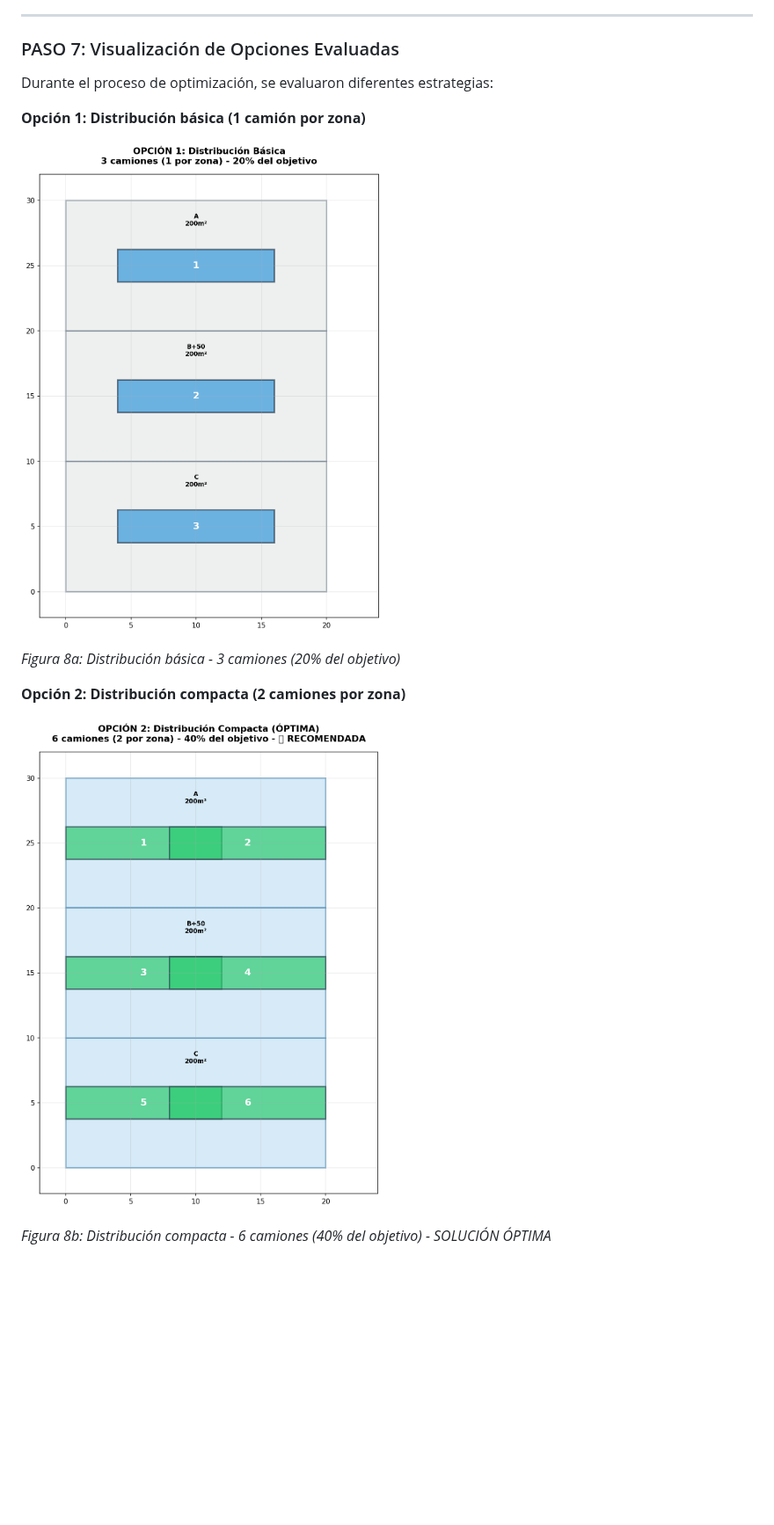
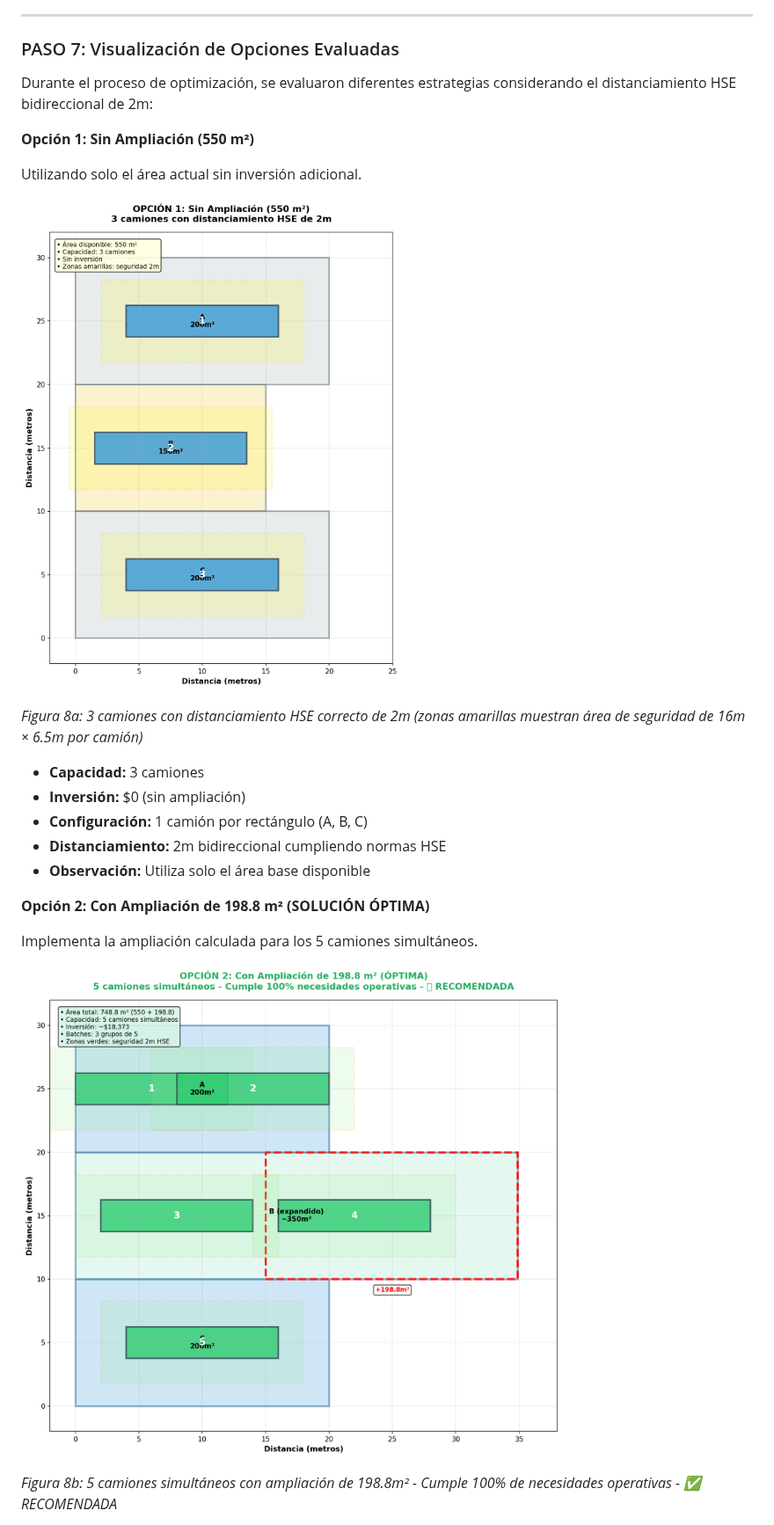
Before and after one commit to TheQuietG/realmath, a Markdown page: proyect_final.md, the part around one of its changes. Shown at 88% size. Rendered like a GitHub page; pictures changed too: images/opcion1.png, images/opcion2.png; blank space fills up the shorter version.

```diff
--- a/proyect_final.md
+++ b/proyect_final.md
@@ -390,17 +390,27 @@ $$\text{Área}_{\text{total con config 1}} = 200 + 350 + 200 = 750\,\text{m}^2$$
 
 ### PASO 7: Visualización de Opciones Evaluadas
 
-Durante el proceso de optimización, se evaluaron diferentes estrategias:
+Durante el proceso de optimización, se evaluaron diferentes estrategias considerando el distanciamiento HSE bidireccional de 2m:
 
-**Opción 1: Distribución básica (1 camión por zona)**
+**Opción 1: Sin Ampliación (550 m²)**
+
+Utilizando solo el área actual sin inversión adicional.
 
 ![Opción 1](./images/opcion1.png)
 
-*Figura 8a: Distribución básica - 3 camiones (20% del objetivo)*
+*Figura 8a: 3 camiones con distanciamiento HSE correcto de 2m (zonas amarillas muestran área de seguridad de 16m × 6.5m por camión)*
 
-**Opción 2: Distribución compacta (2 camiones por zona)**
+- **Capacidad:** 3 camiones
+- **Inversión:** $0 (sin ampliación)
+- **Configuración:** 1 camión por rectángulo (A, B, C)
+- **Distanciamiento:** 2m bidireccional cumpliendo normas HSE
+- **Observación:** Utiliza solo el área base disponible
+
+**Opción 2: Con Ampliación de 198.8 m² (SOLUCIÓN ÓPTIMA)**
+
+Implementa la ampliación calculada para los 5 camiones simultáneos.
 
 ![Opción 2](./images/opcion2.png)
 
-*Figura 8b: Distribución compacta - 6 camiones (40% del objetivo) - SOLUCIÓN ÓPTIMA*
+*Figura 8b: 5 camiones simultáneos con ampliación de 198.8m² - Cumple 100% de necesidades operativas - ✅ RECOMENDADA*
 
```
Also changed, not shown: other parts of proyect_final.md (+43 -6 lines), images/ecuacion_lineal_ampliacion.png, images/opcion3.png, images/tabla_ampliacion_lineal.png, images/tabla_comparativa.png, 1 other file.
